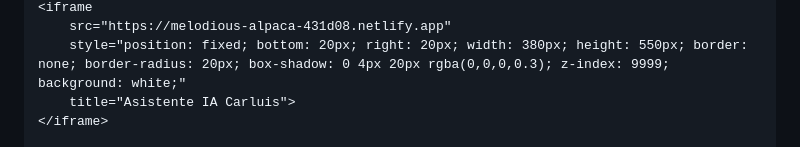
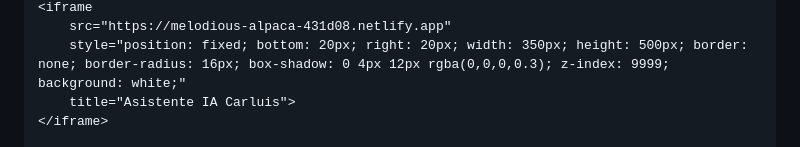
Before and after one commit to CreadorTiendas/espiritu-dragon, a Markdown page: README.md, the part around one of its changes. GitHub-like rendering.

Commit message:
Actualizar README.md

```diff
--- a/README.md
+++ b/README.md
@@ -57,6 +57,6 @@
     <iframe
         src="https://melodious-alpaca-431d08.netlify.app"
-        style="position: fixed; bottom: 20px; right: 20px; width: 380px; height: 550px; border: none; border-radius: 20px; box-shadow: 0 4px 20px rgba(0,0,0,0.3); z-index: 9999; background: white;"
+        style="position: fixed; bottom: 20px; right: 20px; width: 350px; height: 500px; border: none; border-radius: 16px; box-shadow: 0 4px 12px rgba(0,0,0,0.3); z-index: 9999; background: white;"
         title="Asistente IA Carluis">
     </iframe>
 
```
Also changed, not shown: other parts of README.md (+1 -1 lines).
